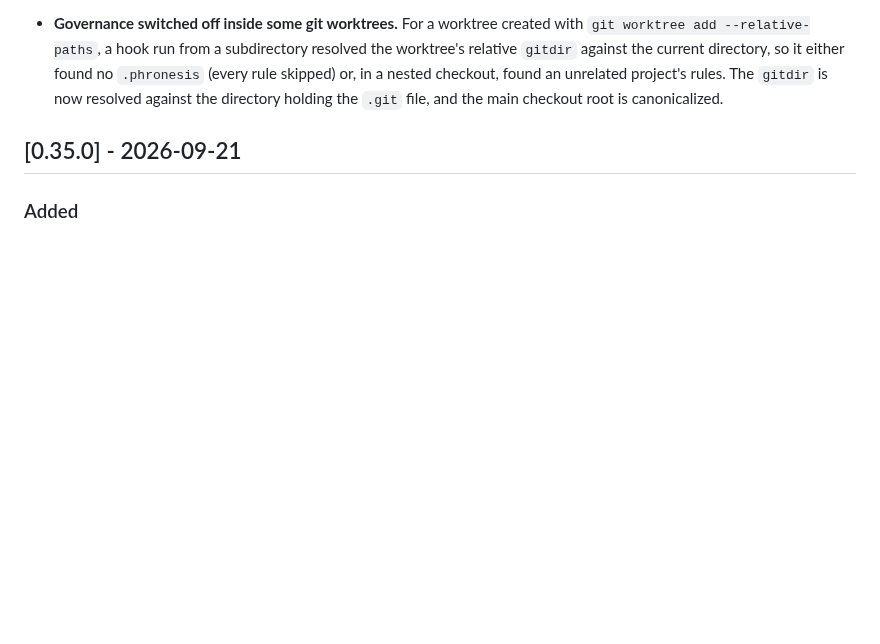
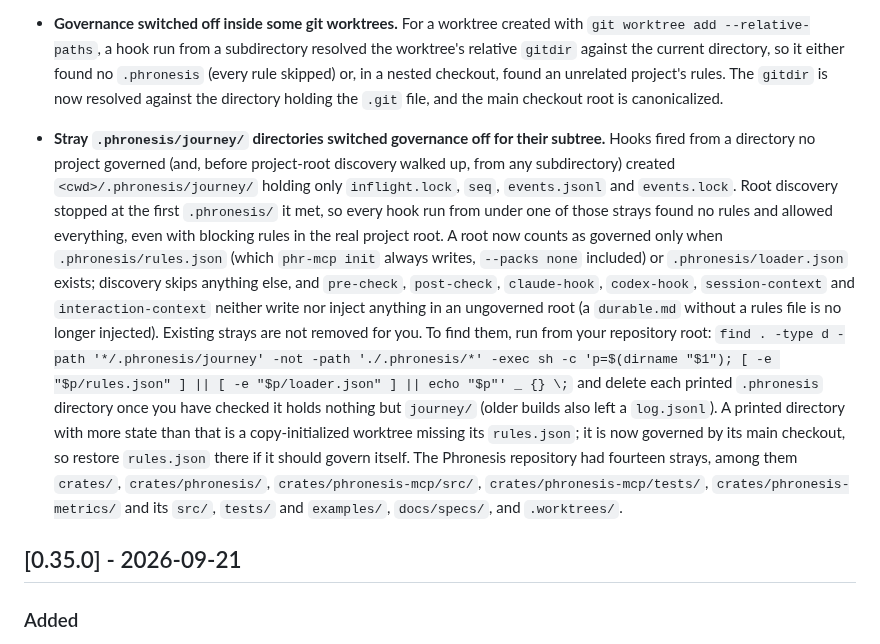
Before and after one commit to awaterma/phronesis, a Markdown page: CHANGELOG.md, the part around the change. Rendered like a GitHub page; blank space fills up the shorter version.

Commit message:
docs(changelog): note the stray .phronesis governance fix and how to clean up
Co-Authored-By: Claude Opus 5.5 <noreply@anthropic.com>

```diff
--- a/CHANGELOG.md
+++ b/CHANGELOG.md
@@ -49,6 +49,30 @@ pre-1.0: while `0.x`, MINOR versions may carry breaking changes.
   checkout, found an unrelated project's rules. The `gitdir` is now resolved
   against the directory holding the `.git` file, and the main checkout root is
   canonicalized.
+- **Stray `.phronesis/journey/` directories switched governance off for their
+  subtree.** Hooks fired from a directory no project governed (and, before
+  project-root discovery walked up, from any subdirectory) created
+  `<cwd>/.phronesis/journey/` holding only `inflight.lock`, `seq`,
+  `events.jsonl` and `events.lock`. Root discovery stopped at the first
+  `.phronesis/` it met, so every hook run from under one of those strays found
+  no rules and allowed everything, even with blocking rules in the real
+  project root. A root now counts as governed only when `.phronesis/rules.json`
+  (which `phr-mcp init` always writes, `--packs none` included) or
+  `.phronesis/loader.json` exists; discovery skips anything else, and
+  `pre-check`, `post-check`, `claude-hook`, `codex-hook`, `session-context` and
+  `interaction-context` neither write nor inject anything in an ungoverned
+  root (a `durable.md` without a rules file is no longer injected). Existing strays
+  are not removed for you. To find them, run from your repository root:
+  `find . -type d -path '*/.phronesis/journey' -not -path './.phronesis/*' -exec sh -c 'p=$(dirname "$1"); [ -e "$p/rules.json" ] || [ -e "$p/loader.json" ] || echo "$p"' _ {} \;`
+  and delete each printed `.phronesis` directory once you have checked it
+  holds nothing but `journey/` (older builds also left a `log.jsonl`). A
+  printed directory with more state than that is a copy-initialized worktree
+  missing its `rules.json`; it is now governed by its main checkout, so restore
+  `rules.json` there if it should govern itself. The Phronesis repository had
+  fourteen strays, among them `crates/`, `crates/phronesis/`,
+  `crates/phronesis-mcp/src/`, `crates/phronesis-mcp/tests/`,
+  `crates/phronesis-metrics/` and its `src/`, `tests/` and `examples/`,
+  `docs/specs/`, and `.worktrees/`.
 
 ## [0.35.0] - 2026-09-21
 
```
